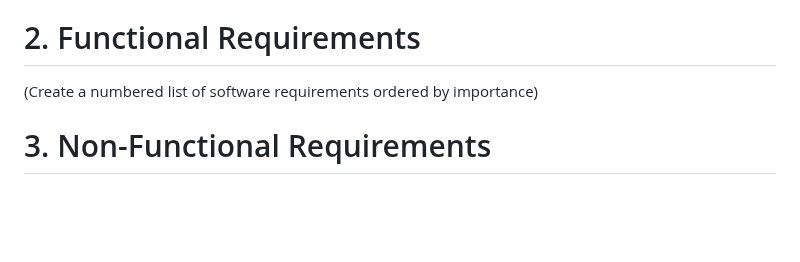
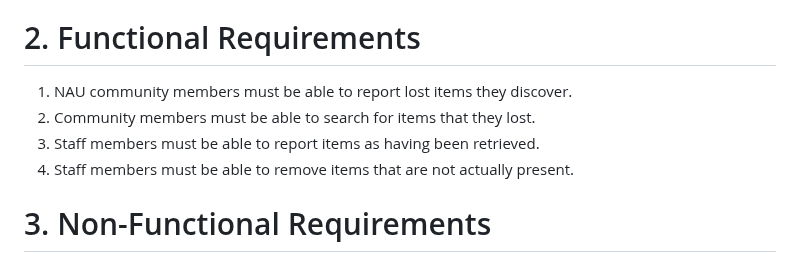
Before and after one commit to bs2863/CS386-Project-LostAndFound, a Markdown page: deliverables/D2.md, the part around the change. GitHub-like rendering; blank space fills up the shorter version.

Commit message:
D2: Add functional requirements list.

```diff
--- a/deliverables/D2.md
+++ b/deliverables/D2.md
@@ -24,7 +24,10 @@ Value Proposition: The NAU Lost and Found System is a web app that allows NAU st
 Consumer Segment: NAU students who have lost personal belongings on NAU campus.
 
 # 2. Functional Requirements
-(Create a numbered list of software requirements ordered by importance)
+1. NAU community members must be able to report lost items they discover.
+2. Community members must be able to search for items that they lost.
+3. Staff members must be able to report items as having been retrieved.
+4. Staff members must be able to remove items that are not actually present.
 
 # 3. Non-Functional Requirements
 (Make a numbered list of non-functional requirements in order of importance.)
```
